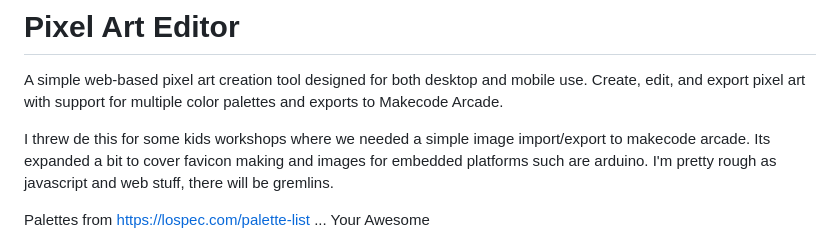
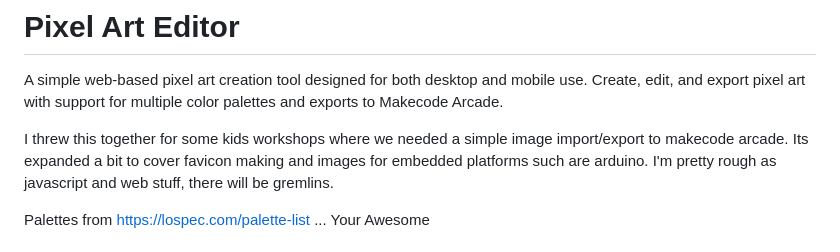
Before and after one commit to Rarebit-Studios/PixelMaker, a Markdown page: README.md, the part around the change. Rendered like a GitHub page.

```diff
--- a/README.md
+++ b/README.md
@@ -2,7 +2,7 @@
 
 A simple web-based pixel art creation tool designed for both desktop and mobile use. Create, edit, and export pixel art with support for multiple color palettes and exports to Makecode Arcade.
 
-I threw de this for some kids workshops where we needed a simple image import/export to makecode arcade.
+I threw this together for some kids workshops where we needed a simple image import/export to makecode arcade.
 Its expanded a bit to cover favicon making and images for embedded platforms such are arduino. I'm pretty rough as javascript and web stuff, there will be gremlins.
 
 Palettes from https://lospec.com/palette-list ... Your Awesome
```
